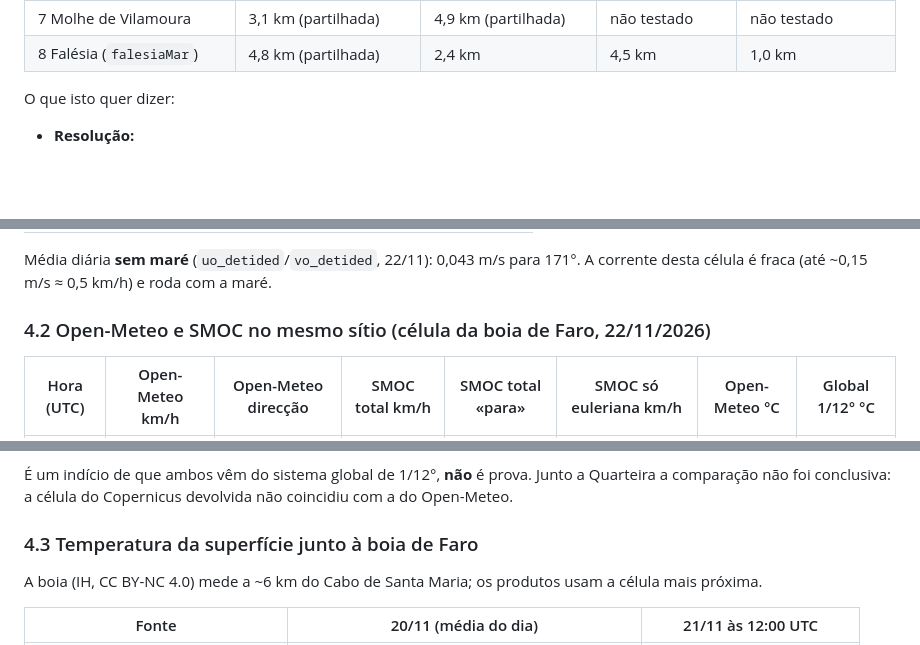
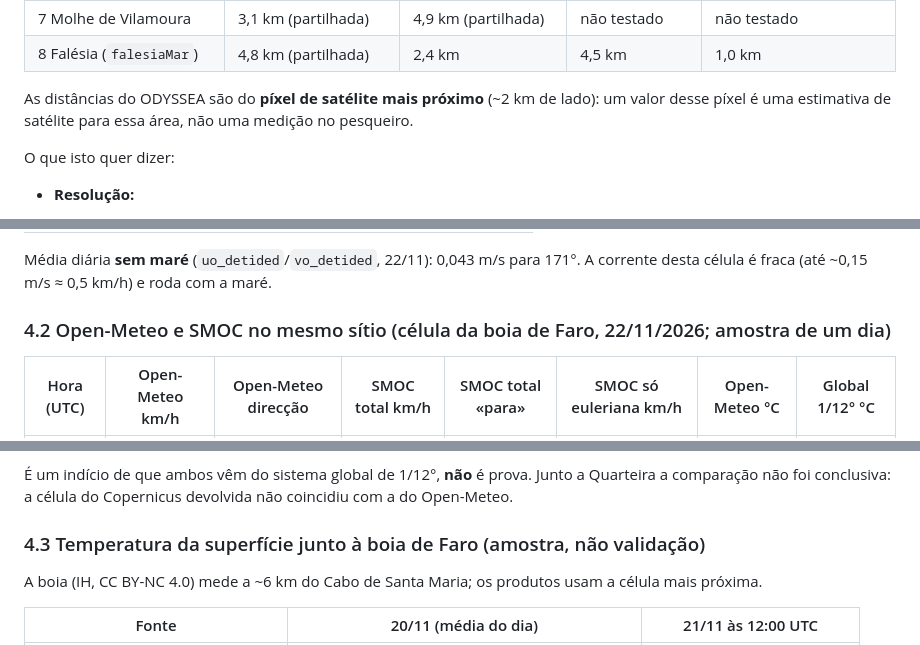
Before and after one commit to cavacofml-alt/PESCA-APP, a Markdown page: docs/estudo-dinamica-mar.md, 3 parts joined by grey strips. Rendered like a GitHub page; blank space fills up the shorter version.

```diff
--- a/docs/estudo-dinamica-mar.md
+++ b/docs/estudo-dinamica-mar.md
@@ -117,6 +128,8 @@ Distância do ponto de dados de cada pesqueiro (config) à primeira célula com
 | 6 Praia de Vilamoura | 3,4 km (partilhada) | 5,1 km (partilhada) | 6,2 km (partilhada) | 1,0 km |
 | 7 Molhe de Vilamoura | 3,1 km (partilhada) | 4,9 km (partilhada) | não testado | não testado |
 | 8 Falésia (`falesiaMar`) | 4,8 km (partilhada) | 2,4 km | 4,5 km | 1,0 km |
+
+As distâncias do ODYSSEA são do **píxel de satélite mais próximo** (~2 km de lado): um valor desse píxel é uma estimativa de satélite para essa área, não uma medição no pesqueiro.
 
 O que isto quer dizer:
 - **Resolução:**
@@ -160,7 +173,7 @@ Célula 37,027 / −8,110 (a mesma do molhe de Quarteira e de Vilamoura), média
 
 Média diária **sem maré** (`uo_detided`/`vo_detided`, 22/11): 0,043 m/s para 171°. A corrente desta célula é fraca (até ~0,15 m/s ≈ 0,5 km/h) e roda com a maré.
 
-### 4.2 Open-Meteo e SMOC no mesmo sítio (célula da boia de Faro, 22/11/2026)
+### 4.2 Open-Meteo e SMOC no mesmo sítio (célula da boia de Faro, 22/11/2026; amostra de um dia)
 
 | Hora (UTC) | Open-Meteo km/h | Open-Meteo direcção | SMOC total km/h | SMOC total «para» | SMOC só euleriana km/h | Open-Meteo °C | Global 1/12° °C |
 |---|---|---|---|---|---|---|---|
@@ -175,7 +188,7 @@ Interpretação:
 
 É um indício de que ambos vêm do sistema global de 1/12°, **não** é prova. Junto a Quarteira a comparação não foi conclusiva: a célula do Copernicus devolvida não coincidiu com a do Open-Meteo.
 
-### 4.3 Temperatura da superfície junto à boia de Faro
+### 4.3 Temperatura da superfície junto à boia de Faro (amostra, não validação)
 
 A boia (IH, CC BY-NC 4.0) mede a ~6 km do Cabo de Santa Maria; os produtos usam a célula mais próxima.
 
```
Also changed, not shown: other parts of docs/estudo-dinamica-mar.md (+24 -7 lines), docs/estudo-dinamica-mar/correntes-ibi-20261122T0200Z.png, docs/estudo-dinamica-mar/temperatura-odyssea-20261120.png.
